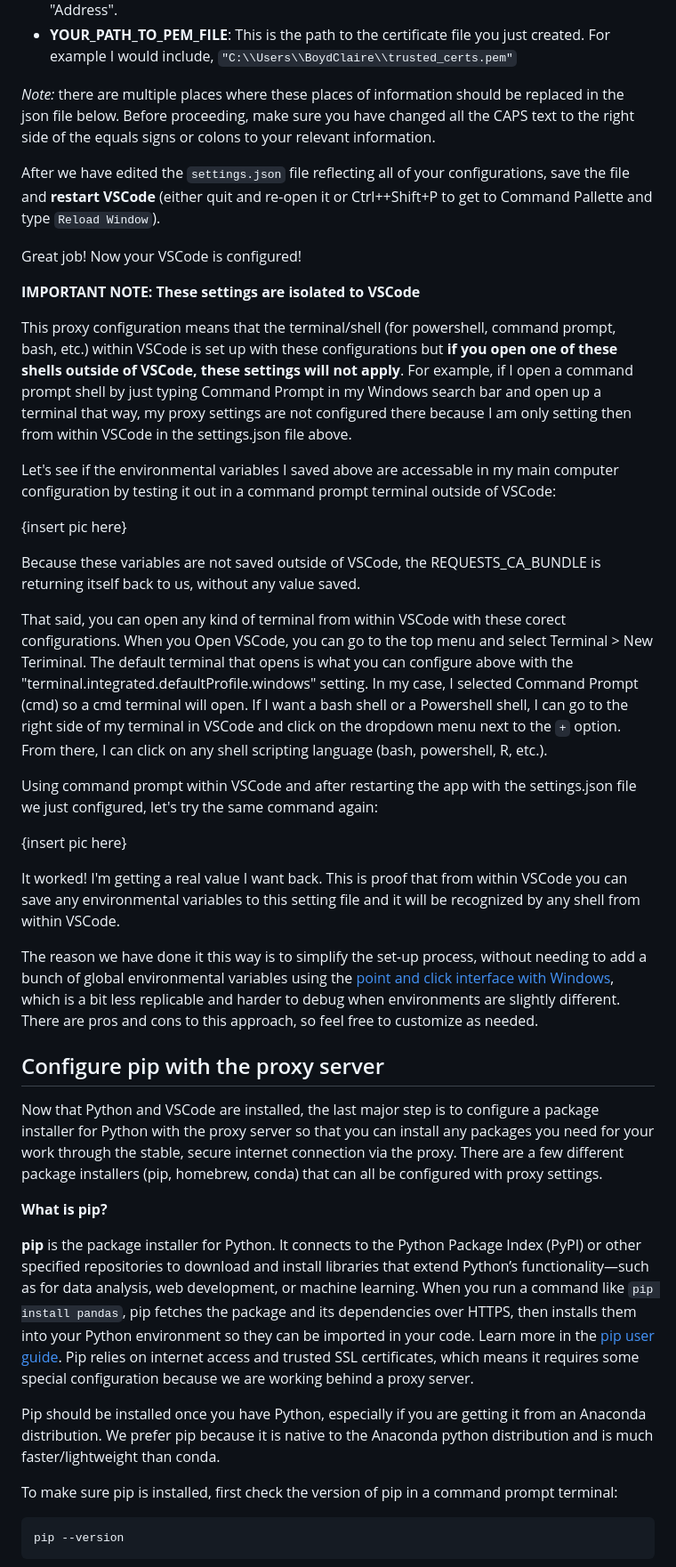
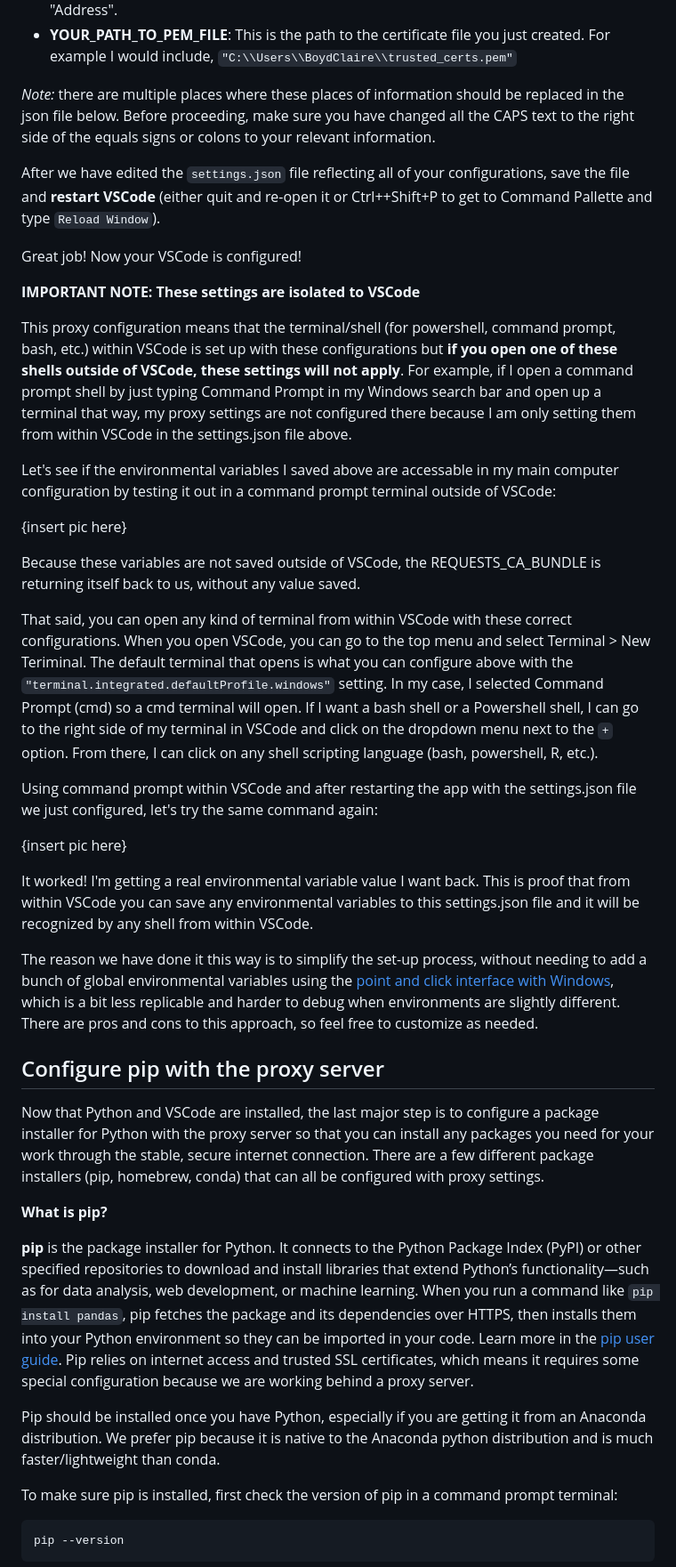
Before and after one commit to nycdepartmentoffinance/onboarding, a Markdown page: proxy_python.md, the part around one of its changes. Shown at 89% size. Rendered like a GitHub page.

Commit message:
last edits

```diff
--- a/proxy_python.md
+++ b/proxy_python.md
@@ -215,7 +225,7 @@ Next, you will need to replace all the terms in ALL_CAPS with the relevant infor
 - **YOUR_HOSTNAME** and **YOUR_PORT**: this information from the Proxy settings, under "Address".
 - **YOUR_PATH_TO_PEM_FILE**: This is the path to the certificate file you just created. For example I would include, `"C:\\Users\\BoydClaire\\trusted_certs.pem"`
 
-*Note:* there are multiple places where these places of information should be replaced in the json file below. Before proceeding, make sure you have changed all the CAPS text to the right side of the equals signs or colons to your relevant information.
+_Note:_ there are multiple places where these places of information should be replaced in the json file below. Before proceeding, make sure you have changed all the CAPS text to the right side of the equals signs or colons to your relevant information.
 
 After we have edited the `settings.json` file reflecting all of your configurations, save the file and **restart VSCode** (either quit and re-open it or Ctrl++Shift+P to get to Command Pallette and type `Reload Window`).
 
@@ -223,7 +233,7 @@ Great job! Now your VSCode is configured!
 
 **IMPORTANT NOTE: These settings are isolated to VSCode**
 
-This proxy configuration means that the terminal/shell (for powershell, command prompt, bash, etc.) within VSCode is set up with these configurations but **if you open one of these shells outside of VSCode, these settings will not apply**. For example, if I open a command prompt shell by just typing Command Prompt in my Windows search bar and open up a terminal that way, my proxy settings are not configured there because I am only setting then from within VSCode in the settings.json file above.
+This proxy configuration means that the terminal/shell (for powershell, command prompt, bash, etc.) within VSCode is set up with these configurations but **if you open one of these shells outside of VSCode, these settings will not apply**. For example, if I open a command prompt shell by just typing Command Prompt in my Windows search bar and open up a terminal that way, my proxy settings are not configured there because I am only setting them from within VSCode in the settings.json file above.
 
 Let's see if the environmental variables I saved above are accessable in my main computer configuration by testing it out in a command prompt terminal outside of VSCode:
 
@@ -231,25 +241,25 @@ Let's see if the environmental variables I saved above are accessable in my main
 
 Because these variables are not saved outside of VSCode, the REQUESTS_CA_BUNDLE is returning itself back to us, without any value saved.
 
-That said, you can open any kind of terminal from within VSCode with these corect configurations. When you Open VSCode, you can go to the top menu and select Terminal > New Teriminal. The default terminal that opens is what you can configure above with the "terminal.integrated.defaultProfile.windows" setting. In my case, I selected Command Prompt (cmd) so a cmd terminal will open. If I want a bash shell or a Powershell shell, I can go to the right side of my terminal in VSCode and click on the dropdown menu next to the `+` option. From there, I can click on any shell scripting language (bash, powershell, R, etc.).
+That said, you can open any kind of terminal from within VSCode with these correct configurations. When you open VSCode, you can go to the top menu and select Terminal > New Teriminal. The default terminal that opens is what you can configure above with the `"terminal.integrated.defaultProfile.windows"` setting. In my case, I selected Command Prompt (cmd) so a cmd terminal will open. If I want a bash shell or a Powershell shell, I can go to the right side of my terminal in VSCode and click on the dropdown menu next to the `+` option. From there, I can click on any shell scripting language (bash, powershell, R, etc.).
 
 Using command prompt within VSCode and after restarting the app with the settings.json file we just configured, let's try the same command again:
 
 {insert pic here}
 
-It worked! I'm getting a real value I want back. This is proof that from within VSCode you can save any environmental variables to this setting file and it will be recognized by any shell from within VSCode.
+It worked! I'm getting a real environmental variable value I want back. This is proof that from within VSCode you can save any environmental variables to this settings.json file and it will be recognized by any shell from within VSCode.
 
 The reason we have done it this way is to simplify the set-up process, without needing to add a bunch of global environmental variables using the [point and click interface with Windows](https://superuser.com/questions/949560/how-do-i-set-system-environment-variables-in-windows-10), which is a bit less replicable and harder to debug when environments are slightly different. There are pros and cons to this approach, so feel free to customize as needed.
 
 ## Configure pip with the proxy server
 
-Now that Python and VSCode are installed, the last major step is to configure a package installer for Python with the proxy server so that you can install any packages you need for your work through the stable, secure internet connection via the proxy. There are a few different package installers  (pip, homebrew, conda) that can all be configured with proxy settings.
+Now that Python and VSCode are installed, the last major step is to configure a package installer for Python with the proxy server so that you can install any packages you need for your work through the stable, secure internet connection. There are a few different package installers (pip, homebrew, conda) that can all be configured with proxy settings.
 
 **What is pip?**
 
-**pip** is the package installer for Python. It connects to the Python Package Index (PyPI) or other specified repositories to download and install libraries that extend Python’s functionality—such as for data analysis, web development, or machine learning. When you run a command like `pip install pandas`, pip fetches the package and its dependencies over HTTPS, then installs them into your Python environment so they can be imported in your code.  Learn more in the [pip user guide](https://pip.pypa.io/en/stable/user_guide/). Pip relies on internet access and trusted SSL certificates, which means it requires some special configuration because we are working behind a proxy server.
+**pip** is the package installer for Python. It connects to the Python Package Index (PyPI) or other specified repositories to download and install libraries that extend Python’s functionality—such as for data analysis, web development, or machine learning. When you run a command like `pip install pandas`, pip fetches the package and its dependencies over HTTPS, then installs them into your Python environment so they can be imported in your code. Learn more in the [pip user guide](https://pip.pypa.io/en/stable/user_guide/). Pip relies on internet access and trusted SSL certificates, which means it requires some special configuration because we are working behind a proxy server.
 
-Pip should be installed once you have Python, especially if you are getting it from an Anaconda distribution.  We prefer pip because it is native to the Anaconda python distribution and is much faster/lightweight than conda.
+Pip should be installed once you have Python, especially if you are getting it from an Anaconda distribution. We prefer pip because it is native to the Anaconda python distribution and is much faster/lightweight than conda.
 
 To make sure pip is installed, first check the version of pip in a command prompt terminal:
 
```
Also changed, not shown: other parts of proxy_python.md (+61 -33 lines).
